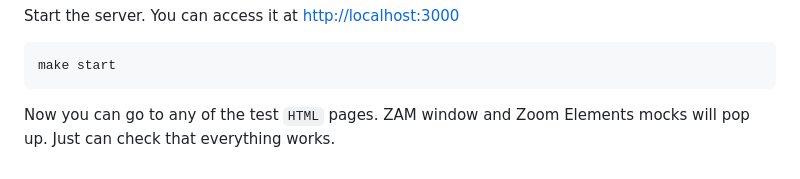
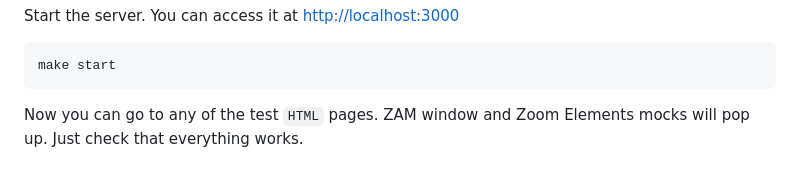
Before and after one commit to AlexFreik/lsm, a Markdown page: README.md, the part around one of its changes. Rendered like a GitHub page.

````diff
--- a/README.md
+++ b/README.md
@@ -98,4 +98,4 @@ Start the server. You can access it at [http://localhost:3000](http://localhost:
 make start
 ```
 
-Now you can go to any of the test `HTML` pages. ZAM window and Zoom Elements mocks will pop up. Just can check that everything works.
+Now you can go to any of the test `HTML` pages. ZAM window and Zoom Elements mocks will pop up. Just check that everything works.
````
Also changed, not shown: other parts of README.md (+1 -1 lines).
